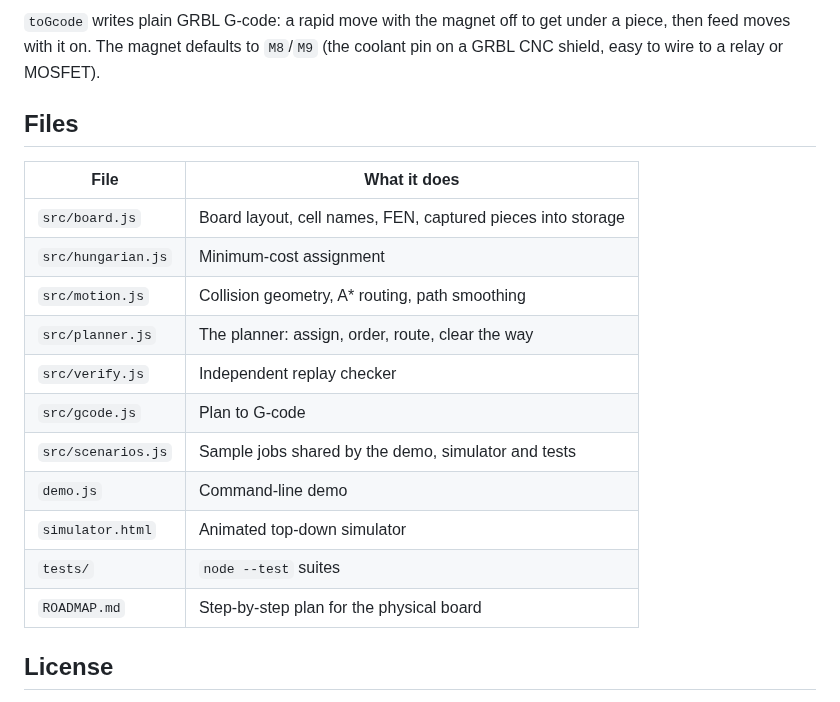
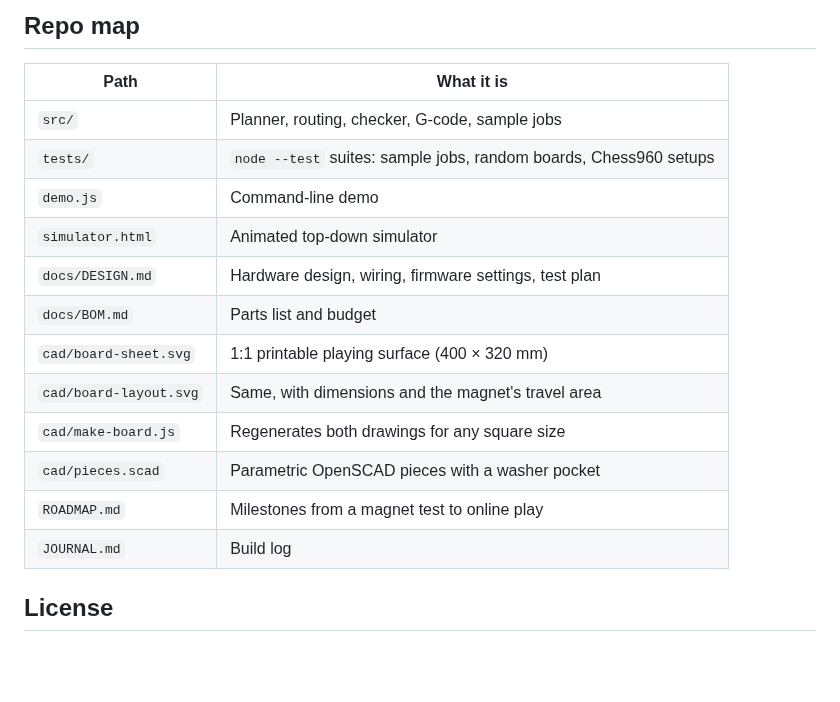
Before and after one commit to ryanonline1234/Robotic-Chessboard, a Markdown page: README.md, the part around one of its changes. Drawn GitHub-style; blank space fills up the shorter version.

```diff
--- a/README.md
+++ b/README.md
@@ -114,23 +107,20 @@ second queen), you get `{ ok: false, error }` instead of a plan.
 
-`toGcode` writes plain GRBL G-code: a rapid move with the magnet off to get
-under a piece, then feed moves with it on. The magnet defaults to `M8`/`M9`
-(the coolant pin on a GRBL CNC shield, easy to wire to a relay or MOSFET).
+## Repo map
 
-## Files
-
-| File | What it does |
+| Path | What it is |
 |---|---|
-| `src/board.js` | Board layout, cell names, FEN, captured pieces into storage |
-| `src/hungarian.js` | Minimum-cost assignment |
-| `src/motion.js` | Collision geometry, A* routing, path smoothing |
-| `src/planner.js` | The planner: assign, order, route, clear the way |
-| `src/verify.js` | Independent replay checker |
-| `src/gcode.js` | Plan to G-code |
-| `src/scenarios.js` | Sample jobs shared by the demo, simulator and tests |
+| `src/` | Planner, routing, checker, G-code, sample jobs |
+| `tests/` | `node --test` suites: sample jobs, random boards, Chess960 setups |
 | `demo.js` | Command-line demo |
 | `simulator.html` | Animated top-down simulator |
-| `tests/` | `node --test` suites |
-| `ROADMAP.md` | Step-by-step plan for the physical board |
+| `docs/DESIGN.md` | Hardware design, wiring, firmware settings, test plan |
+| `docs/BOM.md` | Parts list and budget |
+| `cad/board-sheet.svg` | 1:1 printable playing surface (400 × 320 mm) |
+| `cad/board-layout.svg` | Same, with dimensions and the magnet's travel area |
+| `cad/make-board.js` | Regenerates both drawings for any square size |
+| `cad/pieces.scad` | Parametric OpenSCAD pieces with a washer pocket |
+| `ROADMAP.md` | Milestones from a magnet test to online play |
+| `JOURNAL.md` | Build log |
 
 ## License
 
```
Also changed, not shown: other parts of README.md (+71 -78 lines), JOURNAL.md (added, +28 -0 lines), ROADMAP.md (+26 -38 lines), docs/BOM.md (added, +43 -0 lines), docs/DESIGN.md (added, +137 -0 lines), docs/img/pieces.png (added), docs/img/simulator.png (added), 8 other files.
